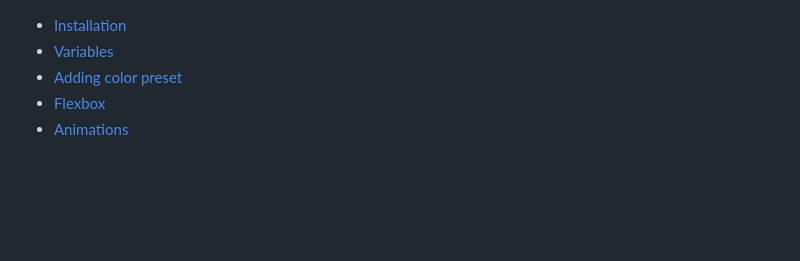
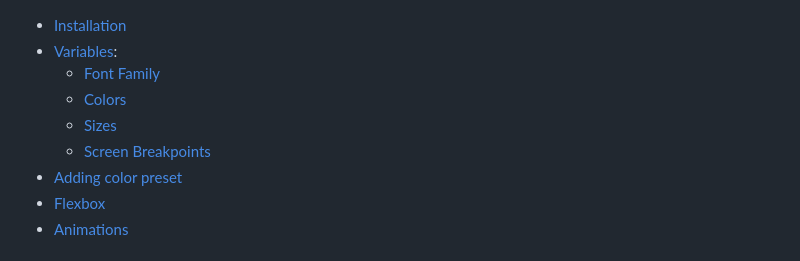
Before and after one commit to baibsFar/simply-style, a Markdown page: README.md, the part around the change. Drawn GitHub-style; blank space fills up the shorter version.

Commit message:
update readme #2

```diff
--- a/README.md
+++ b/README.md
@@ -1,5 +1,9 @@
 - [Installation](#installation)
-- [Variables](#variables)
+- [Variables](#variables):
+  * [Font Family](#font-family)
+  * [Colors](#colors)
+  * [Sizes](#sizes)
+  * [Screen Breakpoints](#screen-breakpoints)
 - [Adding color preset](#adding-color-preset)
 - [Flexbox](#flexbox)
 - [Animations](#animations)
```
